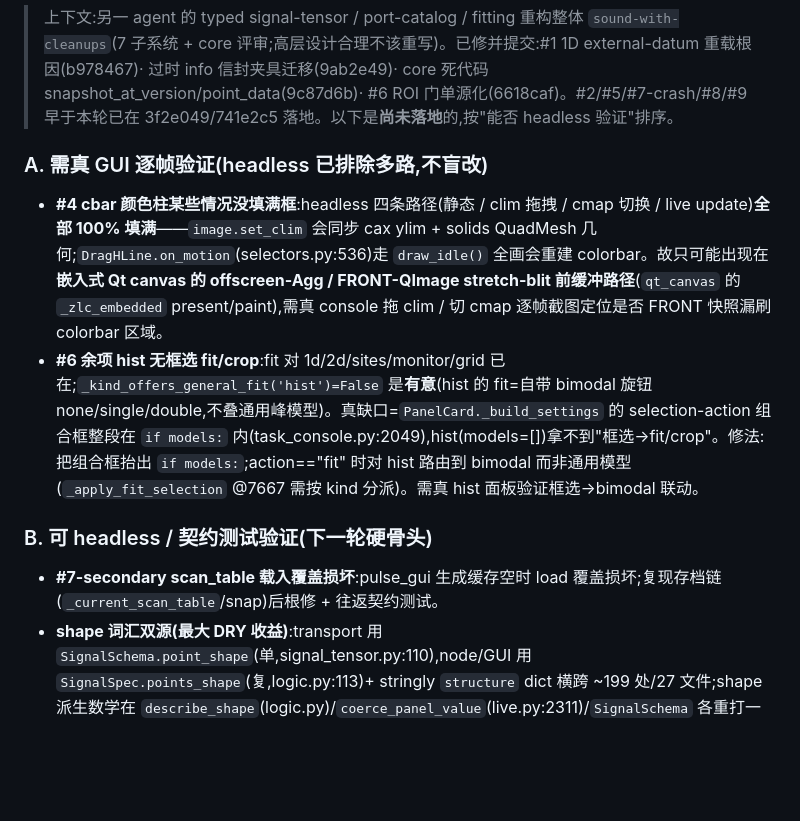
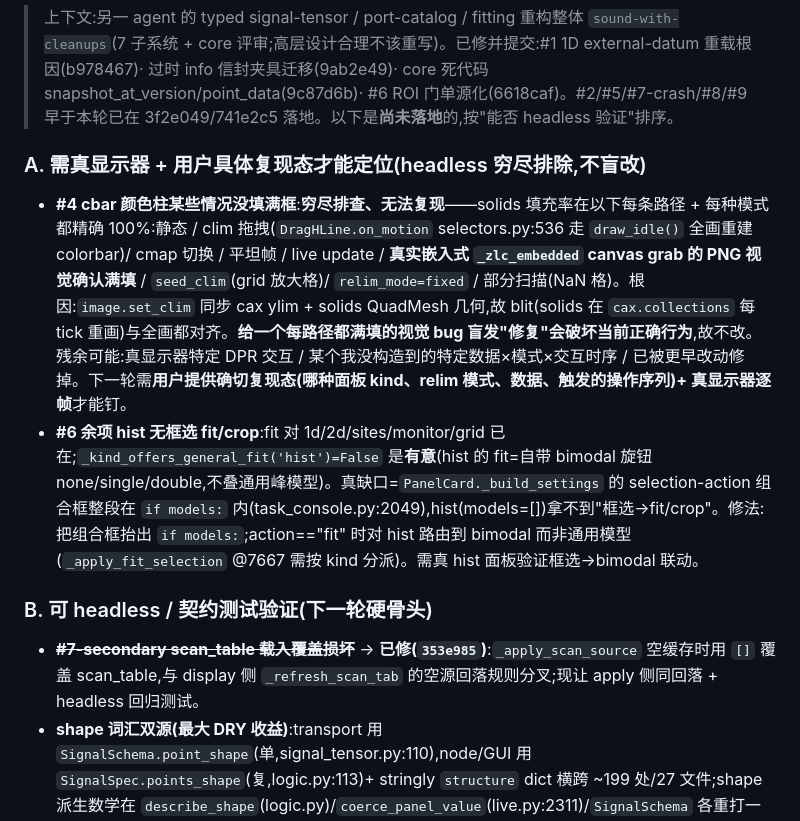
Before and after one commit to QuantumshWu/Zou_lab_control_v1, a Markdown page: docs/ROADMAP.md, the part around the change. Rendered like a GitHub page; blank space fills up the shorter version.

Commit message:
docs(roadmap): #4 exhaustively non-reproducible (solids fill 100% every path); #7-secondary done
#4 cbar-fill: closed the headless investigation -- the colorbar solids fill their frame 100% in every
path AND mode (static, clim drag which draw_idle()s a full redraw, cmap swap, flat frame, live update,
the real _zlc_embedded canvas grab confirmed visually in a PNG, seed_clim, relim_mode=fixed, partial
scan). set_clim syncs the cax ylim + the solids QuadMesh geometry, so blit and full-draw both align.
Shipping a fix for a visual bug that fills 100% everywhere would risk breaking correct behavior, so it
is not changed; the remainder needs the user's exact repro state (panel kind, relim mode, data, action
sequence) on a real display. #7-secondary marked done (353e985).

Co-Authored-By: Claude Opus 4.8 <noreply@anthropic.com>

```diff
--- a/docs/ROADMAP.md
+++ b/docs/ROADMAP.md
@@ -90,12 +90,12 @@ notebook-first;子模块只经接口互联(解耦);无后向兼容;前端密封;
 
 > 上下文:另一 agent 的 typed signal-tensor / port-catalog / fitting 重构整体 `sound-with-cleanups`(7 子系统 + core 评审;高层设计合理不该重写)。已修并提交:#1 1D external-datum 重载根因(b978467)· 过时 info 信封夹具迁移(9ab2e49)· core 死代码 snapshot_at_version/point_data(9c87d6b)· #6 ROI 门单源化(6618caf)。#2/#5/#7-crash/#8/#9 早于本轮已在 3f2e049/741e2c5 落地。以下是**尚未落地**的,按"能否 headless 验证"排序。
 
-### A. 需真 GUI 逐帧验证(headless 已排除多路,不盲改)
-- **#4 cbar 颜色柱某些情况没填满框**:headless 四条路径(静态 / clim 拖拽 / cmap 切换 / live update)**全部 100% 填满**——`image.set_clim` 会同步 cax ylim + solids QuadMesh 几何;`DragHLine.on_motion`(selectors.py:536)走 `draw_idle()` 全画会重建 colorbar。故只可能出现在**嵌入式 Qt canvas 的 offscreen-Agg / FRONT-QImage stretch-blit 前缓冲路径**(`qt_canvas` 的 `_zlc_embedded` present/paint),需真 console 拖 clim / 切 cmap 逐帧截图定位是否 FRONT 快照漏刷 colorbar 区域。
+### A. 需真显示器 + 用户具体复现态才能定位(headless 穷尽排除,不盲改)
+- **#4 cbar 颜色柱某些情况没填满框**:**穷尽排查、无法复现**——solids 填充率在以下每条路径 + 每种模式都精确 100%:静态 / clim 拖拽(`DragHLine.on_motion` selectors.py:536 走 `draw_idle()` 全画重建 colorbar)/ cmap 切换 / 平坦帧 / live update / **真实嵌入式 `_zlc_embedded` canvas grab 的 PNG 视觉确认满填** / `seed_clim`(grid 放大格)/ `relim_mode=fixed` / 部分扫描(NaN 格)。根因:`image.set_clim` 同步 cax ylim + solids QuadMesh 几何,故 blit(solids 在 `cax.collections` 每 tick 重画)与全画都对齐。**给一个每路径都满填的视觉 bug 盲发"修复"会破坏当前正确行为**,故不改。残余可能:真显示器特定 DPR 交互 / 某个我没构造到的特定数据×模式×交互时序 / 已被更早改动修掉。下一轮需**用户提供确切复现态(哪种面板 kind、relim 模式、数据、触发的操作序列)+ 真显示器逐帧**才能钉。
 - **#6 余项 hist 无框选 fit/crop**:fit 对 1d/2d/sites/monitor/grid 已在;`_kind_offers_general_fit('hist')=False` 是**有意**(hist 的 fit=自带 bimodal 旋钮 none/single/double,不叠通用峰模型)。真缺口=`PanelCard._build_settings` 的 selection-action 组合框整段在 `if models:` 内(task_console.py:2049),hist(models=[])拿不到"框选→fit/crop"。修法:把组合框抬出 `if models:`;action=="fit" 时对 hist 路由到 bimodal 而非通用模型(`_apply_fit_selection` @7667 需按 kind 分派)。需真 hist 面板验证框选→bimodal 联动。
 
 ### B. 可 headless / 契约测试验证(下一轮硬骨头)
-- **#7-secondary scan_table 载入覆盖损坏**:pulse_gui 生成缓存空时 load 覆盖损坏;复现存档链(`_current_scan_table`/snap)后根修 + 往返契约测试。
+- ~~**#7-secondary scan_table 载入覆盖损坏**~~ → **已修(`353e985`)**:`_apply_scan_source` 空缓存时用 `[]` 覆盖 scan_table,与 display 侧 `_refresh_scan_tab` 的空源回落规则分叉;现让 apply 侧同回落 + headless 回归测试。
 - **shape 词汇双源(最大 DRY 收益)**:transport 用 `SignalSchema.point_shape`(单,signal_tensor.py:110),node/GUI 用 `SignalSpec.points_shape`(复,logic.py:113)+ stringly `structure` dict 横跨 ~199 处/27 文件;shape 派生数学在 `describe_shape`(logic.py)/`coerce_panel_value`(live.py:2311)/`SignalSchema` 各重打一遍。收敛成一套词汇 + 一个 `physical_shape` 校验,全量契约测试守。**大范围多文件,独立一轮。**
 - **canonical shape 校验四处重打**:task_console._validate_canonical_block(3378)/data_figure._validate_signals(179)/figure_viewer(258)/live.coerce grid(2322)→ 复用 core `signal_tensor.physical_shape`。
 - **schema-lifecycle 三处判定收敛**:register_signal(signals.py:267)/publish install loop(463)/logic._register_output_schemas(363),提 hub-internal `_install_schema_locked` + 把"only installer may replace"策略移进 hub(可让 node 丢掉 `_inherit_output_schema_ownership`)。
```
